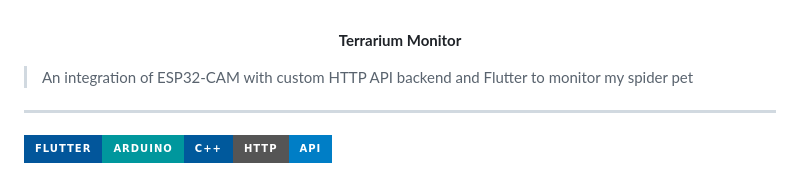
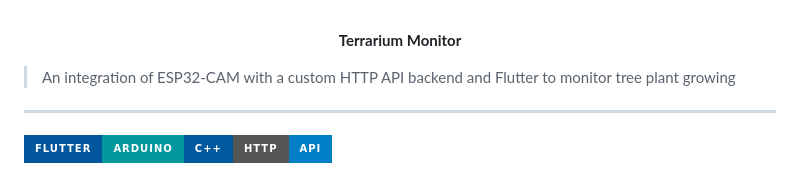
Before and after one commit to GustavoSantiago113/TerrariumMonitor, a Markdown page: README.md, the part around the change. Rendered like a GitHub page; badges without logos.

Commit message:
Update project description in README.md

```diff
--- a/README.md
+++ b/README.md
@@ -1,6 +1,6 @@
 **<center>Terrarium Monitor</center>**
 
->An integration of ESP32-CAM with custom HTTP API backend and Flutter to monitor my spider pet
+>An integration of ESP32-CAM with a custom HTTP API backend and Flutter to monitor tree plant growing
 
 <hr>
 
```
